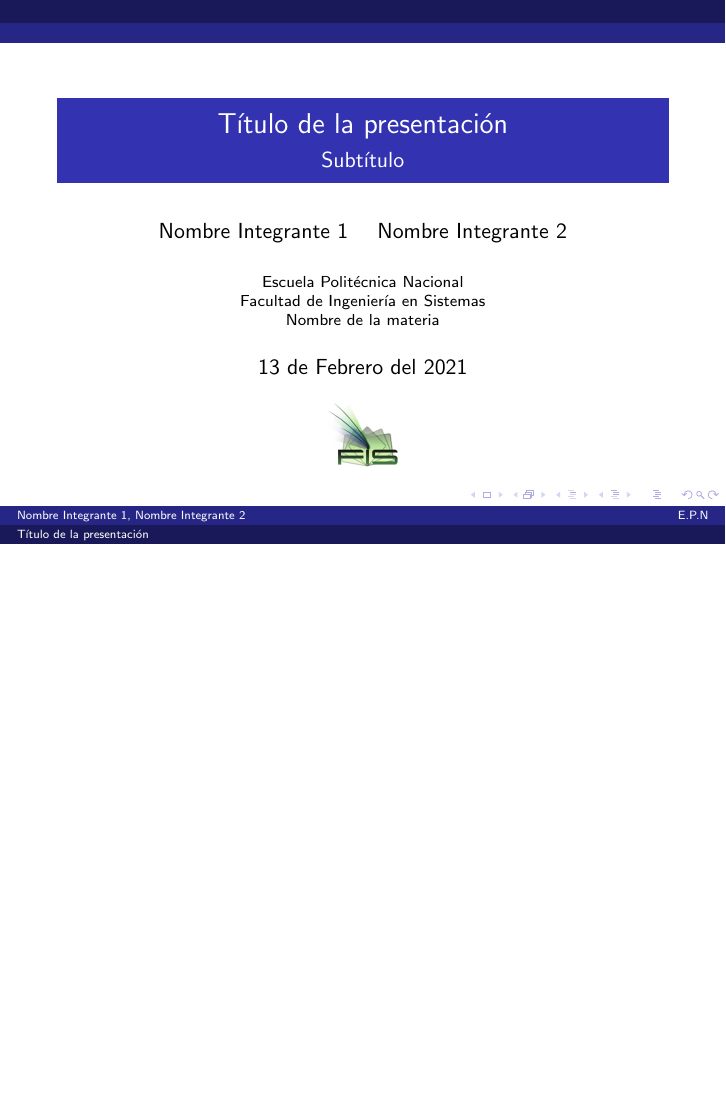
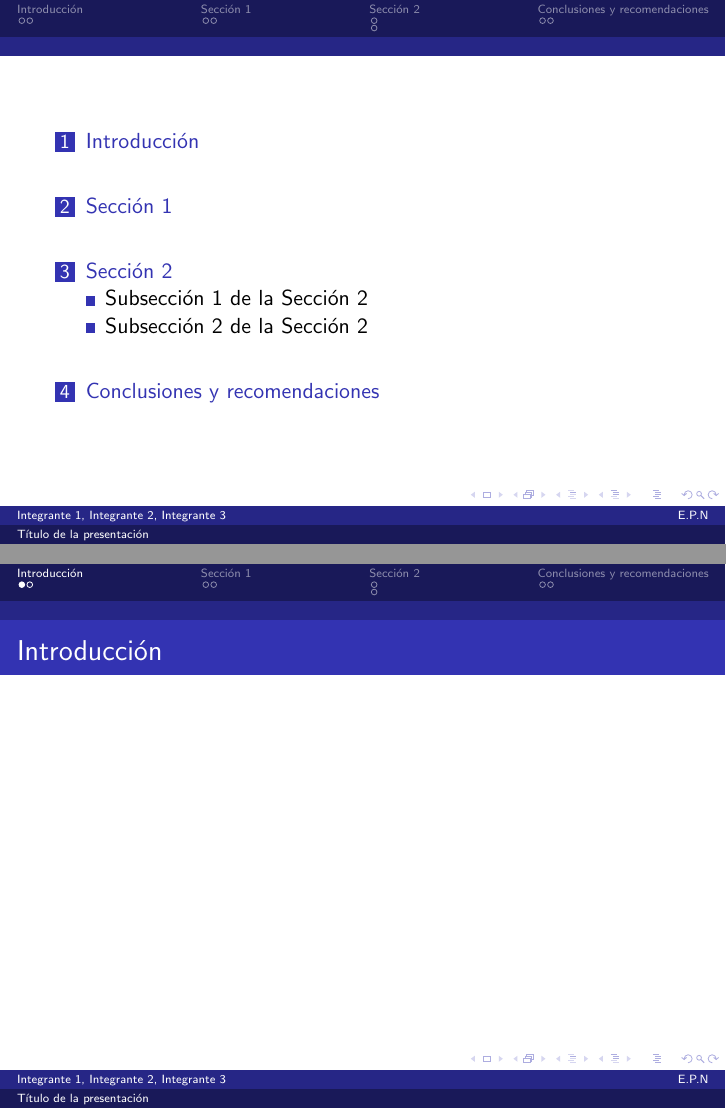
Before and after one commit to alejandro-llanganate/EPN-Latex-Templates, LaTeX slides (presentaciones/berlin-personalizado/berlin-personalizado-template.tex): the whole page before the commit and pages 2 and 3 of 10 after it, the two joined at a grey line, the shorter picture padded with empty space. Compiled offline with pdfLaTeX.

Commit message:
Creación de secciones, subsecciones y tabla de contenido

```diff
--- a/presentaciones/berlin-personalizado/berlin-personalizado-template.tex
+++ b/presentaciones/berlin-personalizado/berlin-personalizado-template.tex
@@ -11,8 +11,6 @@
 % Ajustes para la carátula
 \title{Título de la presentación}
 \subtitle{Subtítulo} % Opcional
-\author{Nombre Integrante 1 \and Nombre Integrante 2}
+\author{Integrante 1 \and Integrante 2 \and Integrante 3}
 \institute[E.P.N]{Escuela Politécnica Nacional \par Facultad de Ingeniería en Sistemas \par Nombre de la materia}
 \date{13 de Febrero del 2021} % Cambiar también el contenido de \date por la fecha de presentación
-\titlegraphic{\includegraphics[scale=0.25]{logo-facultad-fis.jpg}}
-\logo{\includegraphics[scale=0.05]{logo-epn.png}}
@@ -19,6 +28,44 @@
 
 \begin{document}
-    { % Carátula
-        \titlepage
+
+    \frame{\titlepage}
+
+    \frame{\tableofcontents}
+
+    \section{Introducción}
+    \begin{frame}{Introducción}
+        % Contenido %
+    \end{frame}
+    \begin{frame}{Introducción}
+        % Contenido %
+    \end{frame}
+    \section{Sección 1}
+    \begin{frame}{Tema 1 de la sección 1}
+        % Contenido %
+    \end{frame}
+    \begin{frame}{Tema 2 de la sección 1}
+        % Contenido %
+    \end{frame}
+
+    \section{Sección 2}
+    \subsection{Subsección 1 de la Sección 2}
+    \frame{
+        \frametitle{Título de la Subseccción 1.2}
+        % Contenido %
+    }
+    \subsection{Subsección 2 de la Sección 2}
+    \frame{
+        \frametitle{Título de la Subseccción 2.2}
+        % Contenido %
+    }
+
+    \section{Conclusiones y recomendaciones}
+    \frame{
+        \frametitle{Conclusiones}
+        % Contenido %
+    }
+    \frame{
+        \frametitle{Recomendaciones}
+        % Contenido %
     }
 \end{document}
```
Also changed, not shown: presentaciones/berlin-personalizado/berlin-personalizado-template.tex (11 more changed lines).
